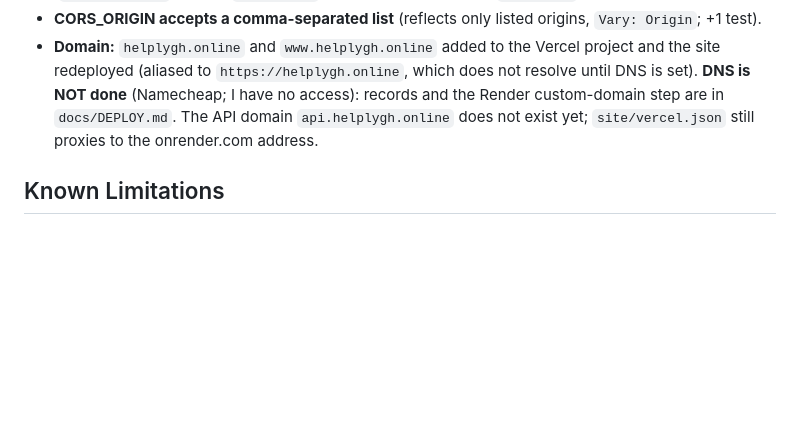
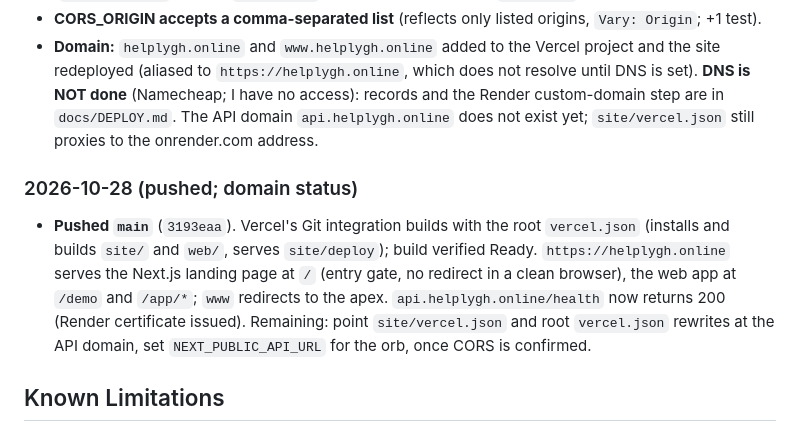
Before and after one commit to KosherKev/helply, a Markdown page: PROGRESS.md, the part around the change. Drawn GitHub-style; blank space fills up the shorter version.

Commit message:
Record push and domain status

```diff
--- a/PROGRESS.md
+++ b/PROGRESS.md
@@ -162,6 +162,9 @@ This file said "not a git repository" and "28/28", but `git log` showed 9 commit
 - **CORS_ORIGIN accepts a comma-separated list** (reflects only listed origins, `Vary: Origin`; +1 test).
 - **Domain:** `helplygh.online` and `www.helplygh.online` added to the Vercel project and the site redeployed (aliased to `https://helplygh.online`, which does not resolve until DNS is set). **DNS is NOT done** (Namecheap; I have no access): records and the Render custom-domain step are in `docs/DEPLOY.md`. The API domain `api.helplygh.online` does not exist yet; `site/vercel.json` still proxies to the onrender.com address.
 
+### 2026-10-28 (pushed; domain status)
+- **Pushed `main`** (`3193eaa`). Vercel's Git integration builds with the root `vercel.json` (installs and builds `site/` and `web/`, serves `site/deploy`); build verified Ready. `https://helplygh.online` serves the Next.js landing page at `/` (entry gate, no redirect in a clean browser), the web app at `/demo` and `/app/*`; `www` redirects to the apex. `api.helplygh.online/health` now returns 200 (Render certificate issued). Remaining: point `site/vercel.json` and root `vercel.json` rewrites at the API domain, set `NEXT_PUBLIC_API_URL` for the orb, once CORS is confirmed.
+
 ## Known Limitations
 
 1. ~~In-memory store.~~ Resolved: SQLite (`HELPLY_DB_PATH`, default `.data/helply.db` for `npm start`). Tests use `:memory:`.
```
